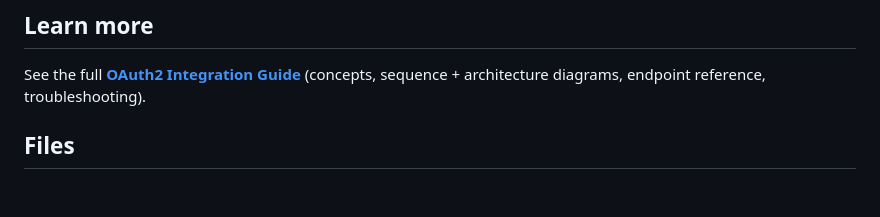
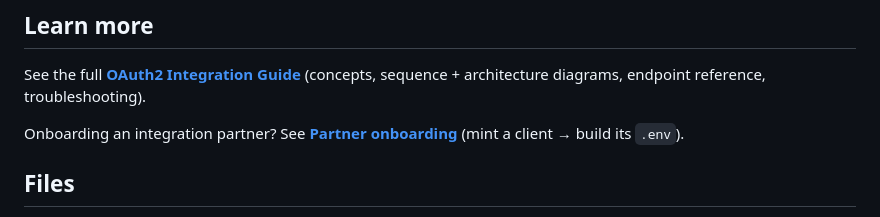
Before and after one commit to reneodlt/nuts-sample-tms, a Markdown page: README.md, the part around the change. GitHub-like rendering; blank space fills up the shorter version.

```diff
--- a/README.md
+++ b/README.md
@@ -82,6 +82,9 @@ curl -u "$CLIENT_ID:$CLIENT_SECRET" -d grant_type=client_credentials \
 See the full **[OAuth2 Integration Guide](docs/oauth2_integration_guide.md)**
 (concepts, sequence + architecture diagrams, endpoint reference, troubleshooting).
 
+Onboarding an integration partner? See
+**[Partner onboarding](docs/partner_onboarding.md)** (mint a client → build its `.env`).
+
 ## Files
 
 - `ptm_client.py` — the reusable OAuth2 client (token fetch, cache, re-auth). **Copy this.**
```
Also changed, not shown: docs/partner_onboarding.md (added, +52 -0 lines).
